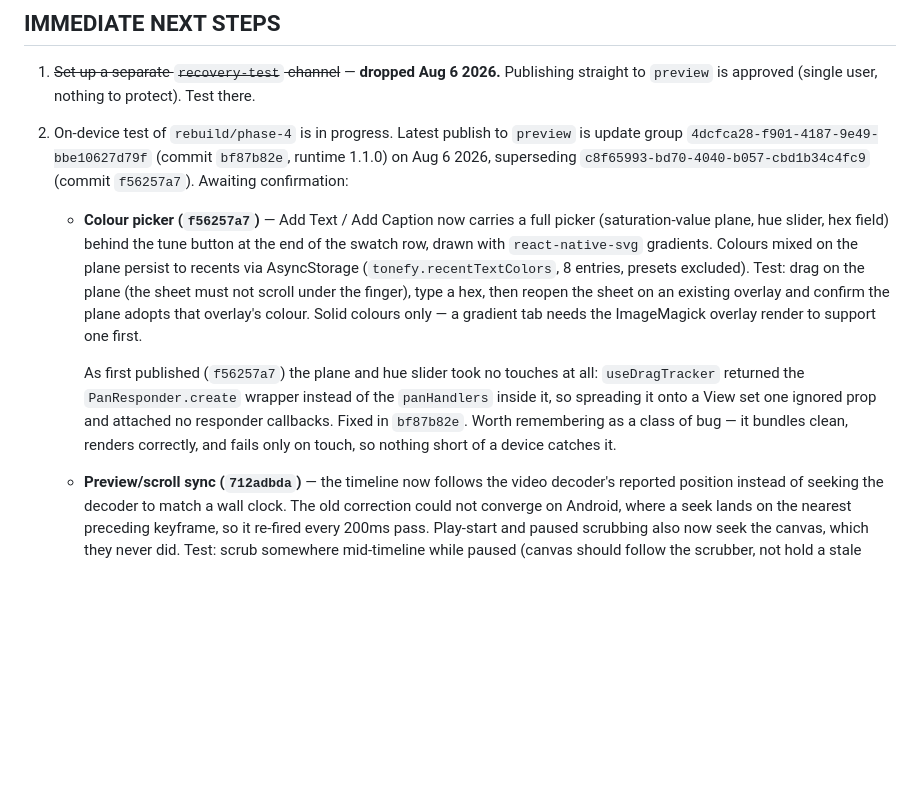
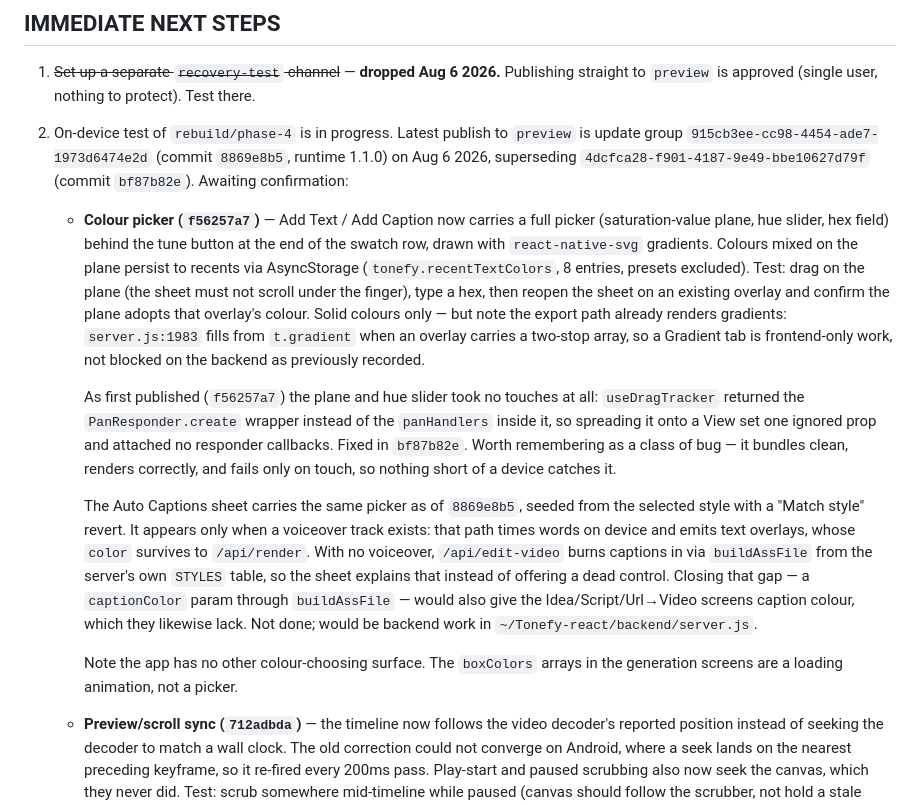
Before and after one commit to mark2-creator/TonefyApp, a Markdown page: CLAUDE.md, the part around the change. GitHub-like rendering; blank space fills up the shorter version.

Commit message:
Record the caption colour picker and correct the gradient note
Co-Authored-By: Claude Opus 5 <noreply@anthropic.com>
Claude-Session: https://claude.ai/code/session_012QucYj6561Nihhzagt5mNd

```diff
--- a/CLAUDE.md
+++ b/CLAUDE.md
@@ -144,9 +144,9 @@ the JSX swap.
 1. ~~Set up a separate `recovery-test` channel~~ — **dropped Aug 6 2026.** Publishing
    straight to `preview` is approved (single user, nothing to protect). Test there.
 2. On-device test of `rebuild/phase-4` is in progress. Latest publish to `preview` is
-   update group `4dcfca28-f901-4187-9e49-bbe10627d79f` (commit `bf87b82e`, runtime
-   1.1.0) on Aug 6 2026, superseding `c8f65993-bd70-4040-b057-cbd1b34c4fc9`
-   (commit `f56257a7`). Awaiting confirmation:
+   update group `915cb3ee-cc98-4454-ade7-1973d6474e2d` (commit `8869e8b5`, runtime
+   1.1.0) on Aug 6 2026, superseding `4dcfca28-f901-4187-9e49-bbe10627d79f`
+   (commit `bf87b82e`). Awaiting confirmation:
    - **Colour picker (`f56257a7`)** — Add Text / Add Caption now carries a full
      picker (saturation-value plane, hue slider, hex field) behind the tune button
      at the end of the swatch row, drawn with `react-native-svg` gradients. Colours
@@ -154,7 +154,9 @@ the JSX swap.
      8 entries, presets excluded). Test: drag on the plane (the sheet must not
      scroll under the finger), type a hex, then reopen the sheet on an existing
      overlay and confirm the plane adopts that overlay's colour. Solid colours only
-     — a gradient tab needs the ImageMagick overlay render to support one first.
+     — but note the export path already renders gradients: `server.js:1983` fills
+     from `t.gradient` when an overlay carries a two-stop array, so a Gradient tab
+     is frontend-only work, not blocked on the backend as previously recorded.
 
      As first published (`f56257a7`) the plane and hue slider took no touches at
      all: `useDragTracker` returned the `PanResponder.create` wrapper instead of
@@ -162,6 +164,19 @@ the JSX swap.
      and attached no responder callbacks. Fixed in `bf87b82e`. Worth remembering as
      a class of bug — it bundles clean, renders correctly, and fails only on touch,
      so nothing short of a device catches it.
+
+     The Auto Captions sheet carries the same picker as of `8869e8b5`, seeded from
+     the selected style with a "Match style" revert. It appears only when a
+     voiceover track exists: that path times words on device and emits text
+     overlays, whose `color` survives to `/api/render`. With no voiceover,
+     `/api/edit-video` burns captions in via `buildAssFile` from the server's own
+     `STYLES` table, so the sheet explains that instead of offering a dead control.
+     Closing that gap — a `captionColor` param through `buildAssFile` — would also
+     give the Idea/Script/Url→Video screens caption colour, which they likewise
+     lack. Not done; would be backend work in `~/Tonefy-react/backend/server.js`.
+
+     Note the app has no other colour-choosing surface. The `boxColors` arrays in
+     the generation screens are a loading animation, not a picker.
    - **Preview/scroll sync (`712adbda`)** — the timeline now follows the video
      decoder's reported position instead of seeking the decoder to match a wall
      clock. The old correction could not converge on Android, where a seek lands on
```
